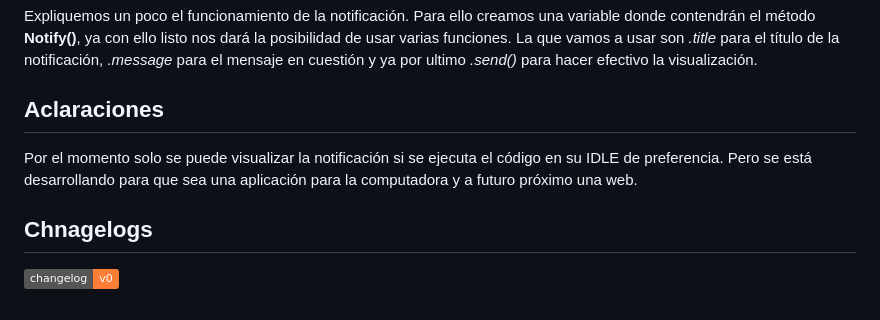
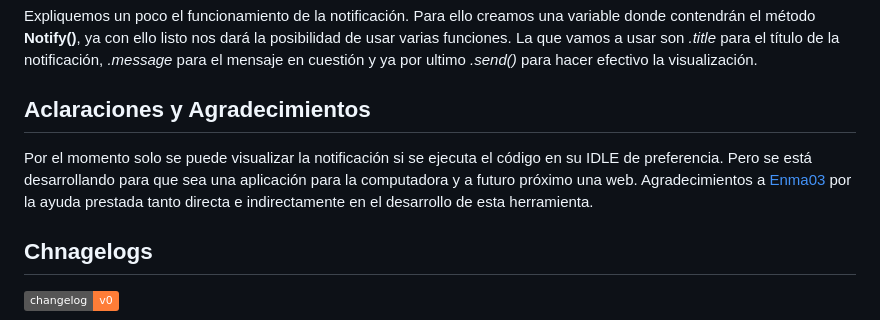
Before and after one commit to azzchan/proyeto_k, a Markdown page: README.md, the part around the change. GitHub-like rendering; badges without logos.

```diff
--- a/README.md
+++ b/README.md
@@ -108,9 +108,9 @@ def send_notification(title, message):
 Expliquemos un poco el funcionamiento de la notificación. Para ello creamos una variable donde contendrán el método **Notify()**, ya con ello listo nos dará la posibilidad de usar varias funciones. La que vamos a usar son *.title* para el título de la notificación, *.message* para el mensaje en cuestión y ya por ultimo *.send()* para hacer efectivo la visualización.
 
 
-## Aclaraciones
+## Aclaraciones y Agradecimientos
 
-Por el momento solo se puede visualizar la notificación si se ejecuta el código en su IDLE de preferencia. Pero se está desarrollando para que sea una aplicación para la computadora y a futuro próximo una web.
+Por el momento solo se puede visualizar la notificación si se ejecuta el código en su IDLE de preferencia. Pero se está desarrollando para que sea una aplicación para la computadora y a futuro próximo una web. Agradecimientos a [Enma03](https://github.com/Enma03) por la ayuda prestada tanto directa e indirectamente en el desarrollo de esta herramienta.
 
 ## Chnagelogs
 
```
